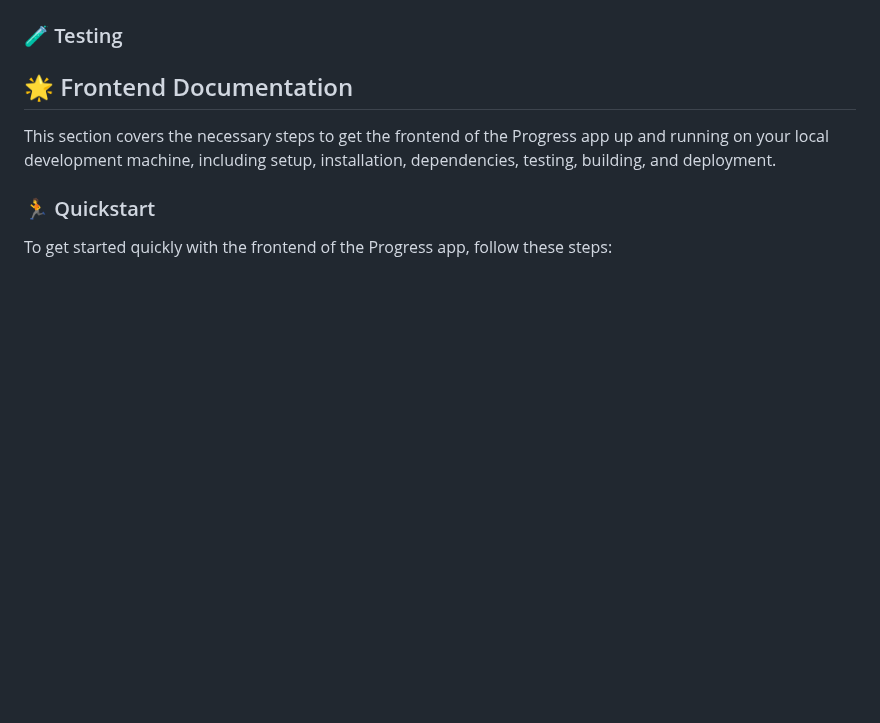
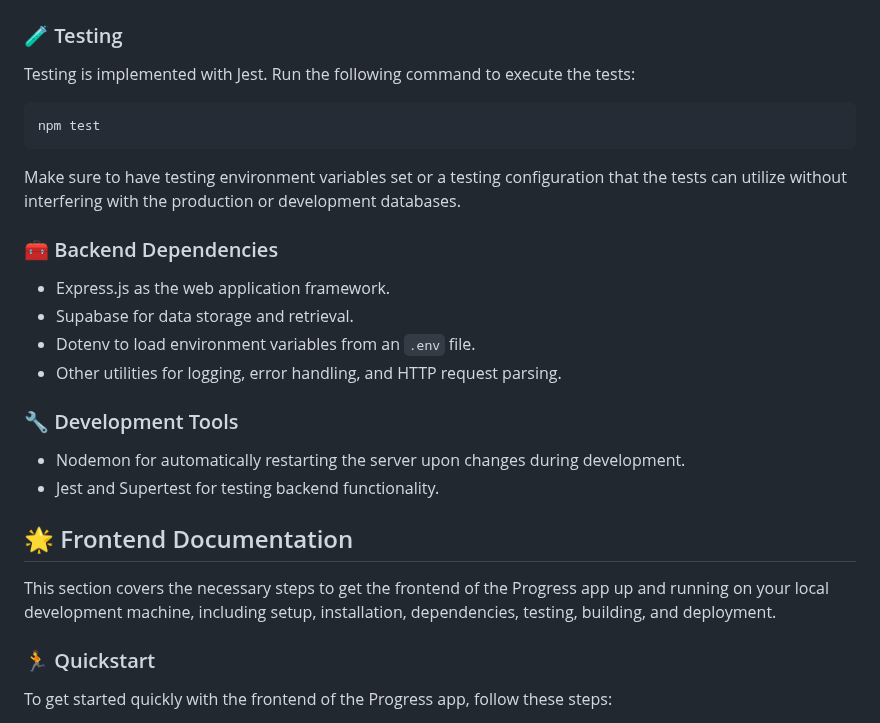
Before and after one commit to ParsaKargari/Progress, a Markdown page: README.md, the part around one of its changes. GitHub-like rendering; blank space fills up the shorter version.

````diff
--- a/README.md
+++ b/README.md
@@ -48,4 +97,24 @@
 ### 🧪 Testing
+
+Testing is implemented with Jest. Run the following command to execute the tests:
+
+```bash
+npm test
+```
+
+Make sure to have testing environment variables set or a testing configuration that the tests can utilize without interfering with the production or development databases.
+
+### 🧰 Backend Dependencies
+
+- Express.js as the web application framework.
+- Supabase for data storage and retrieval.
+- Dotenv to load environment variables from an `.env` file.
+- Other utilities for logging, error handling, and HTTP request parsing.
+
+### 🔧 Development Tools
+
+- Nodemon for automatically restarting the server upon changes during development.
+- Jest and Supertest for testing backend functionality.
 
 ## 🌟 Frontend Documentation
 
````
Also changed, not shown: other parts of README.md (+60 -11 lines).
